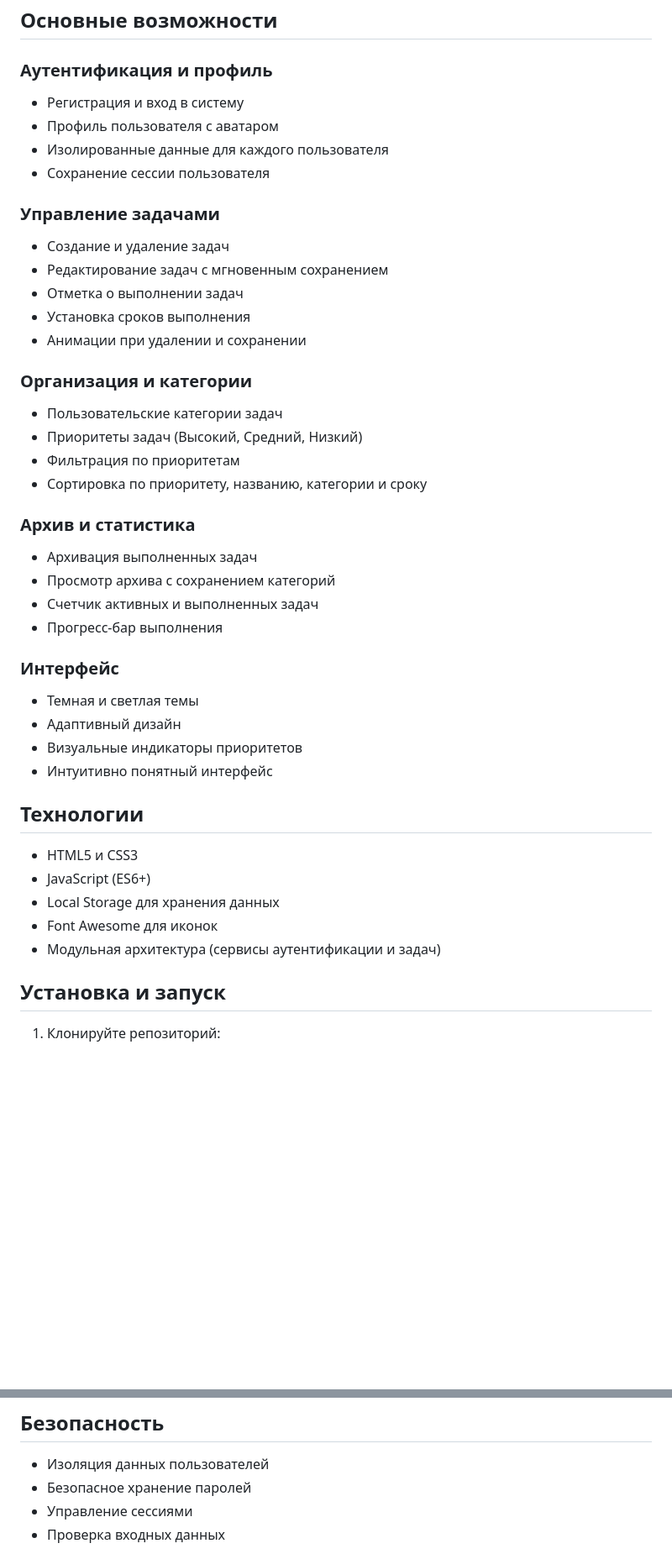
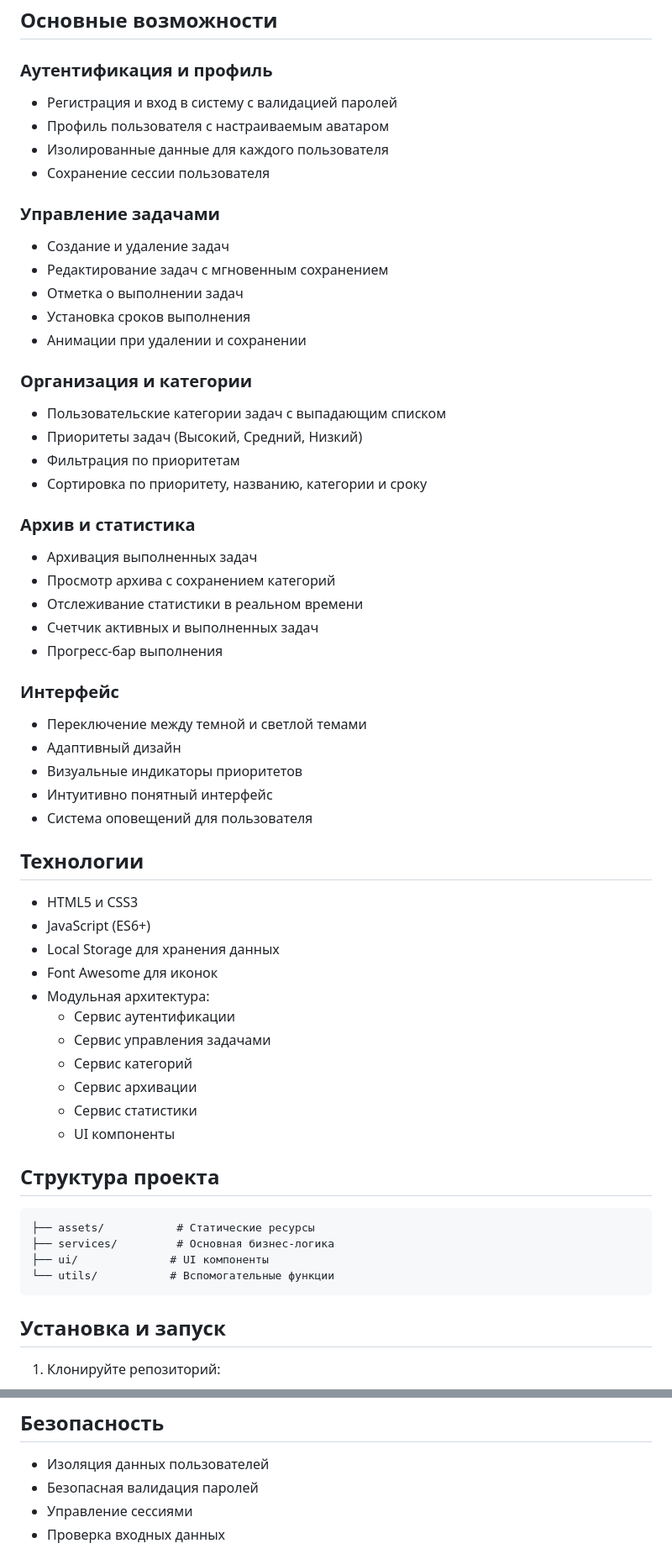
Before and after one commit to LIRWM/project-2-todolist, a Markdown page: README.md, 2 parts joined by grey strips. Shown: that part at 84% size. GitHub-like rendering; blank space fills up the shorter version.

````diff
--- a/README.md
+++ b/README.md
@@ -76,8 +92,8 @@ git clone [repository-url]
 ## Основные возможности
 
 ### Аутентификация и профиль
-- Регистрация и вход в систему
-- Профиль пользователя с аватаром
+- Регистрация и вход в систему с валидацией паролей
+- Профиль пользователя с настраиваемым аватаром
 - Изолированные данные для каждого пользователя
 - Сохранение сессии пользователя
 
@@ -89,7 +105,7 @@ git clone [repository-url]
 - Анимации при удалении и сохранении
 
 ### Организация и категории
-- Пользовательские категории задач
+- Пользовательские категории задач с выпадающим списком
 - Приоритеты задач (Высокий, Средний, Низкий)
 - Фильтрация по приоритетам
 - Сортировка по приоритету, названию, категории и сроку
@@ -97,21 +113,37 @@ git clone [repository-url]
 ### Архив и статистика
 - Архивация выполненных задач
 - Просмотр архива с сохранением категорий
+- Отслеживание статистики в реальном времени
 - Счетчик активных и выполненных задач
 - Прогресс-бар выполнения
 
 ### Интерфейс
-- Темная и светлая темы
+- Переключение между темной и светлой темами
 - Адаптивный дизайн
 - Визуальные индикаторы приоритетов
 - Интуитивно понятный интерфейс
+- Система оповещений для пользователя
 
 ## Технологии
 - HTML5 и CSS3
 - JavaScript (ES6+)
 - Local Storage для хранения данных
 - Font Awesome для иконок
-- Модульная архитектура (сервисы аутентификации и задач)
+- Модульная архитектура:
+  - Сервис аутентификации
+  - Сервис управления задачами
+  - Сервис категорий
+  - Сервис архивации
+  - Сервис статистики
+  - UI компоненты
+
+## Структура проекта
+```
+├── assets/           # Статические ресурсы
+├── services/         # Основная бизнес-логика
+├── ui/              # UI компоненты
+└── utils/           # Вспомогательные функции
+```
 
 ## Установка и запуск
 1. Клонируйте репозиторий:
@@ -125,7 +157,7 @@ git clone [url-репозитория]
 
 ## Безопасность
 - Изоляция данных пользователей
-- Безопасное хранение паролей
+- Безопасная валидация паролей
 - Управление сессиями
 - Проверка входных данных
 
````
Also changed, not shown: other parts of README.md (+22 -6 lines).
